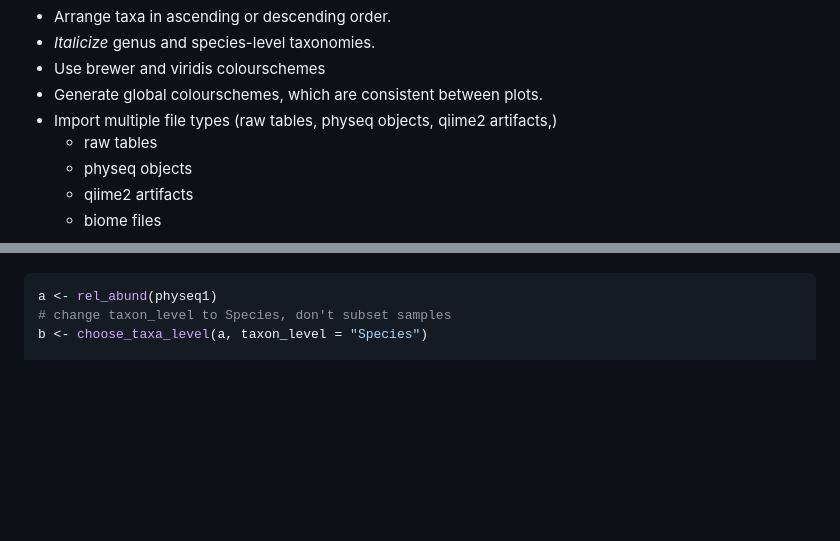
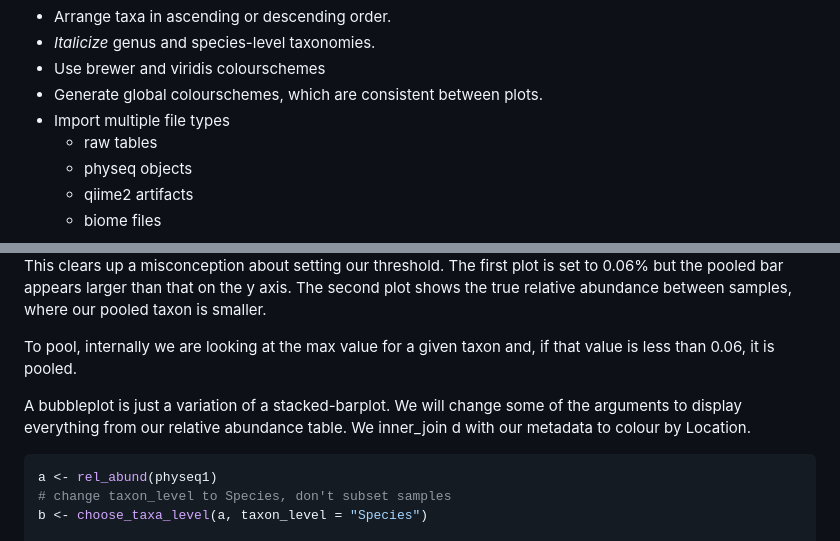
Before and after one commit to zjardyn/bubbler, a Markdown page: README.md, 2 parts joined by grey strips. Rendered like a GitHub page; blank space fills up the shorter version.

````diff
--- a/README.md
+++ b/README.md
@@ -28,8 +28,7 @@ Future Features
 - *Italicize* genus and species-level taxonomies.
 - Use brewer and viridis colourschemes
 - Generate global colourschemes, which are consistent between plots.
-- Import multiple file types (raw tables, physeq objects, qiime2
-  artifacts,)
+- Import multiple file types
   - raw tables
   - physeq objects
   - qiime2 artifacts
@@ -76,3 +87,14 @@ inner_join d with our metadata to colour by Location.
+This clears up a misconception about setting our threshold. The first
+plot is set to 0.06% but the pooled bar appears larger than that on the
+y axis. The second plot shows the true relative abundance between
+samples, where our pooled taxon is smaller.
+
+To pool, internally we are looking at the max value for a given taxon
+and, if that value is less than 0.06, it is pooled.
+
+A bubbleplot is just a variation of a stacked-barplot. We will change
+some of the arguments to display everything from our relative abundance
+table. We inner_join d with our metadata to colour by Location.
 
 ``` r
 a <- rel_abund(physeq1)
````
Also changed, not shown: other parts of README.md (+18 -6 lines), man/figures/README-barfill-1.png (added), man/figures/README-barstack-1.png (added), 2 other files.
